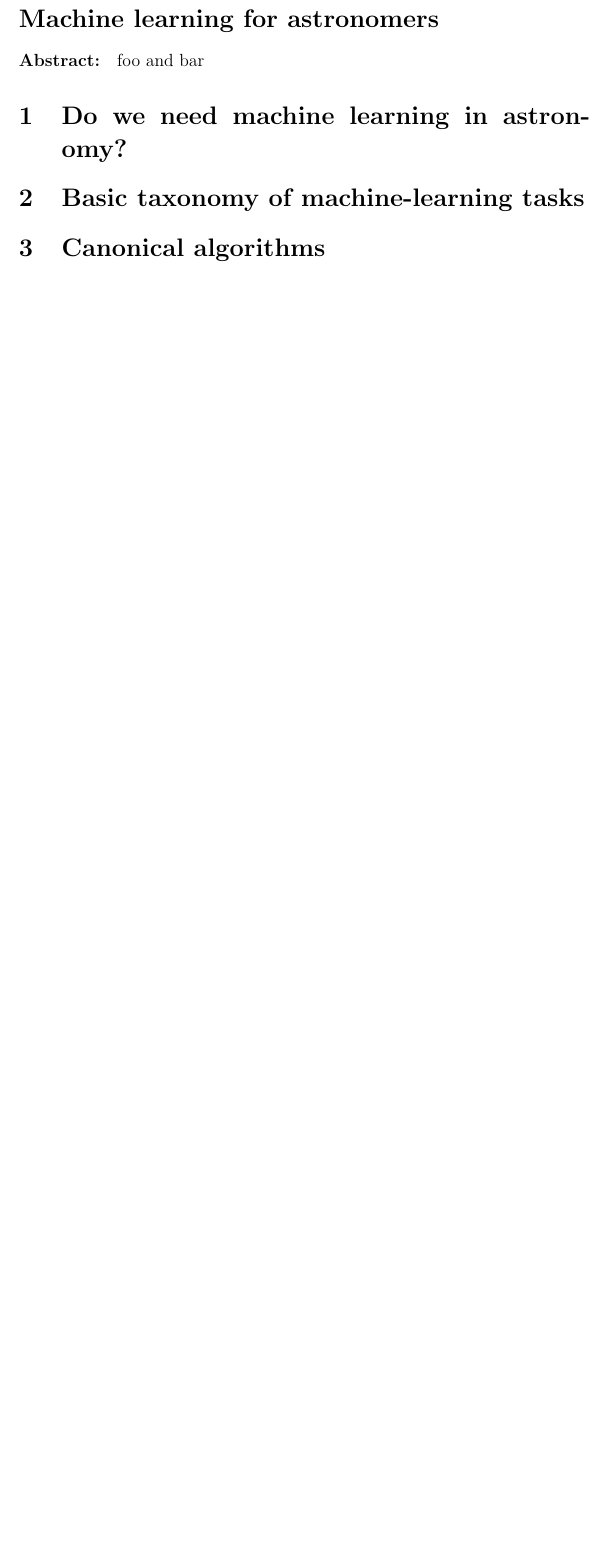
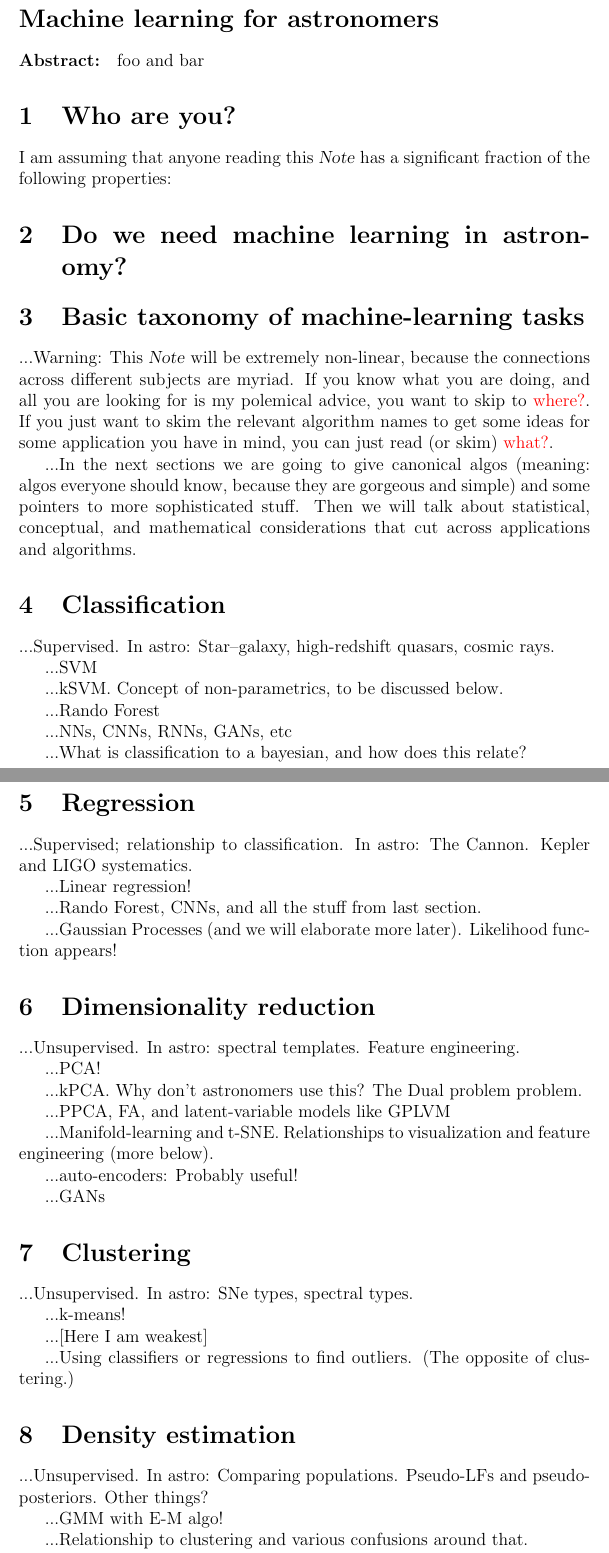
Before and after one commit to davidwhogg/ML4A, a LaTeX document (tex/ml4a.tex): part of page 1 of 2 before the commit and two parts of pages 1 and 2 of 4 after it, the two joined at a grey line, cut so that both start at the same text, the shorter picture padded with empty space. Compiled offline with pdfLaTeX.

Commit message:
much moar outline

```diff
--- a/tex/ml4a.tex
+++ b/tex/ml4a.tex
@@ -1,4 +1,8 @@
 \documentclass[12pt, letterpaper]{article}
+\usepackage{xcolor}
+
+\newcommand{\documentname}{\textsl{Note}}
+\newcommand{\todo}[1]{\textcolor{red}{#1}}  % gotta have \usepackage{xcolor} in main doc or this won't work
 
 \begin{document}
 
@@ -6,8 +10,82 @@
 
 \paragraph{Abstract:} foo and bar
 
+\section{Who are you?}
+
+I am assuming that anyone reading this \documentname\ has a
+significant fraction of the following properties:
+
 \section{Do we need machine learning in astronomy?}
 
 \section{Basic taxonomy of machine-learning tasks}
 
-\section{Canonical algorithms}
+...Warning: This \documentname\ will be extremely non-linear, because
+the connections across different subjects are myriad. If you know what
+you are doing, and all you are looking for is my polemical advice, you
+want to skip to \todo{where?}. If you just want to skim the relevant
+algorithm names to get some ideas for some application you have in
+mind, you can just read (or skim) \todo{what?}.
+
+...In the next sections we are going to give canonical algos (meaning:
+algos everyone should know, because they are gorgeous and simple) and
+some pointers to more sophisticated stuff. Then we will talk about
+statistical, conceptual, and mathematical considerations that cut
+across applications and algorithms.
+
+\section{Classification}
+
+...Supervised. In astro: Star--galaxy, high-redshift quasars, cosmic rays.
+
+...SVM
+
+...kSVM. Concept of non-parametrics, to be discussed below.
+
+...Rando Forest
+
+...NNs, CNNs, RNNs, GANs, etc
+
+...What is classification to a bayesian, and how does this relate?
+
+\section{Regression}
+
+...Supervised; relationship to classification. In astro: The Cannon. Kepler and LIGO systematics.
+
+...Linear regression!
+
+...Rando Forest, CNNs, and all the stuff from last section.
+
+...Gaussian Processes (and we will elaborate more later). Likelihood function appears!
+
+\section{Dimensionality reduction}
+
+...Unsupervised. In astro: spectral templates. Feature engineering.
+
+...PCA!
+
+...kPCA. Why don't astronomers use this? The Dual problem problem.
+
+...PPCA, FA, and latent-variable models like GPLVM
+
+...Manifold-learning and t-SNE. Relationships to visualization and feature engineering (more below).
+
+...auto-encoders: Probably useful!
+
+...GANs
+
+\section{Clustering}
+
+...Unsupervised. In astro: SNe types, spectral types.
+
+...k-means!
+
+...[Here I am weakest]
+
+...Using classifiers or regressions to find outliers. (The opposite of clustering.)
+
+\section{Density estimation}
+
+...Unsupervised. In astro: Comparing populations. Pseudo-LFs and pseudo-posteriors. Other things?
+
+...GMM with E-M algo!
+
+...Relationship to clustering and various confusions around that.
```
Also changed, not shown: tex/ml4a.tex (22 more changed lines).
